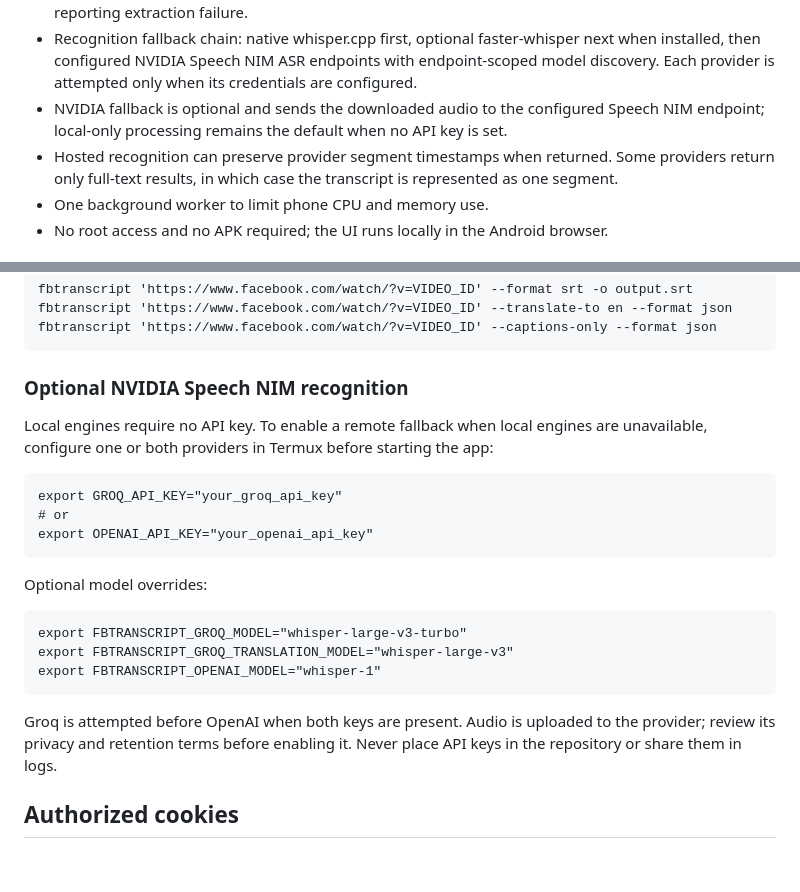
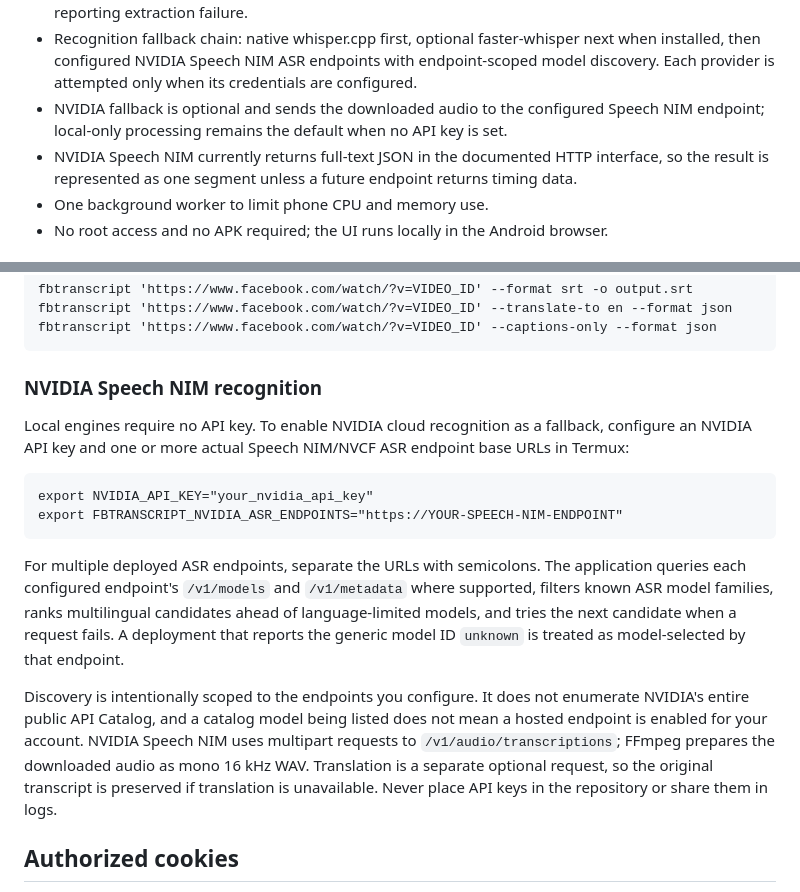
Before and after one commit to galaxyuniversity900-oss/Facebook-Transcript-API-FBTranscript, a Markdown page: README.md, 2 parts joined by grey strips. Rendered like a GitHub page; blank space fills up the shorter version.

Commit message:
Correct NVIDIA Speech NIM configuration documentation

```diff
--- a/README.md
+++ b/README.md
@@ -35,7 +35,7 @@ The Whisper setup compiles whisper.cpp locally and downloads a model. It require
 - Multi-profile extraction: tries multiple yt-dlp audio/video format strategies with retries before reporting extraction failure.
 - Recognition fallback chain: native whisper.cpp first, optional faster-whisper next when installed, then configured NVIDIA Speech NIM ASR endpoints with endpoint-scoped model discovery. Each provider is attempted only when its credentials are configured.
 - NVIDIA fallback is optional and sends the downloaded audio to the configured Speech NIM endpoint; local-only processing remains the default when no API key is set.
-- Hosted recognition can preserve provider segment timestamps when returned. Some providers return only full-text results, in which case the transcript is represented as one segment.
+- NVIDIA Speech NIM currently returns full-text JSON in the documented HTTP interface, so the result is represented as one segment unless a future endpoint returns timing data.
 - One background worker to limit phone CPU and memory use.
 - No root access and no APK required; the UI runs locally in the Android browser.
 
@@ -58,22 +58,16 @@ Optional desktop faster-whisper:
     fbtranscript 'https://www.facebook.com/watch/?v=VIDEO_ID' --translate-to en --format json
     fbtranscript 'https://www.facebook.com/watch/?v=VIDEO_ID' --captions-only --format json
 
-### Optional NVIDIA Speech NIM recognition
+### NVIDIA Speech NIM recognition
 
-Local engines require no API key. To enable a remote fallback when local engines are unavailable, configure one or both providers in Termux before starting the app:
+Local engines require no API key. To enable NVIDIA cloud recognition as a fallback, configure an NVIDIA API key and one or more actual Speech NIM/NVCF ASR endpoint base URLs in Termux:
 
-    export GROQ_API_KEY="your_groq_api_key"
-    # or
-    export OPENAI_API_KEY="your_openai_api_key"
+    export NVIDIA_API_KEY="your_nvidia_api_key"
+    export FBTRANSCRIPT_NVIDIA_ASR_ENDPOINTS="https://YOUR-SPEECH-NIM-ENDPOINT"
 
-Optional model overrides:
+For multiple deployed ASR endpoints, separate the URLs with semicolons. The application queries each configured endpoint's `/v1/models` and `/v1/metadata` where supported, filters known ASR model families, ranks multilingual candidates ahead of language-limited models, and tries the next candidate when a request fails. A deployment that reports the generic model ID `unknown` is treated as model-selected by that endpoint.
 
-    export FBTRANSCRIPT_GROQ_MODEL="whisper-large-v3-turbo"
-    export FBTRANSCRIPT_GROQ_TRANSLATION_MODEL="whisper-large-v3"
-    export FBTRANSCRIPT_OPENAI_MODEL="whisper-1"
-
-Groq is attempted before OpenAI when both keys are present. Audio is uploaded to the provider; review its privacy and retention terms before enabling it. Never place API keys in the repository or share them in logs.
-
+Discovery is intentionally scoped to the endpoints you configure. It does not enumerate NVIDIA's entire public API Catalog, and a catalog model being listed does not mean a hosted endpoint is enabled for your account. NVIDIA Speech NIM uses multipart requests to `/v1/audio/transcriptions`; FFmpeg prepares the downloaded audio as mono 16 kHz WAV. Translation is a separate optional request, so the original transcript is preserved if translation is unavailable. Never place API keys in the repository or share them in logs.
 ## Authorized cookies
 
 Some videos may require an authenticated session. If you are authorized to view the content, set FBTRANSCRIPT_COOKIE_FILE to a Netscape-format cookies file. Treat it like a password; never commit or share it. This does not defeat access controls.
```
